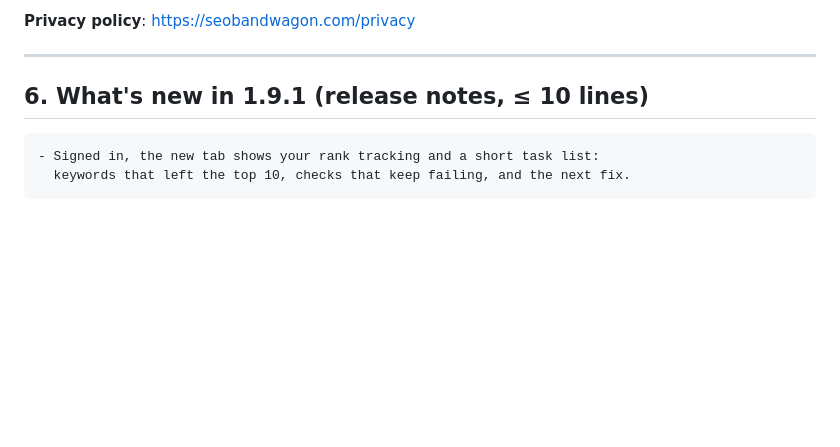
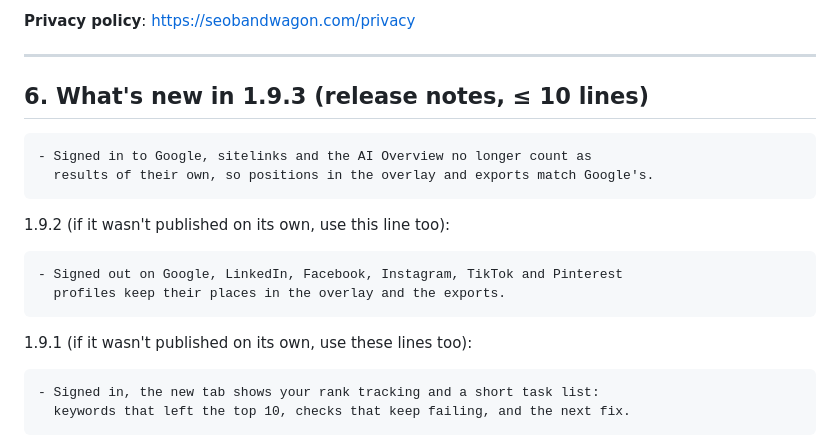
Before and after one commit to seo-bandwagon/seobw-extension, a Markdown page: docs/CWS-LISTING.md, the part around the change. Rendered like a GitHub page; blank space fills up the shorter version.

````diff
--- a/docs/CWS-LISTING.md
+++ b/docs/CWS-LISTING.md
@@ -315,7 +315,21 @@ for lending purposes.
 
 ---
 
-## 6. What's new in 1.9.1 (release notes, ≤ 10 lines)
+## 6. What's new in 1.9.3 (release notes, ≤ 10 lines)
+
+```
+- Signed in to Google, sitelinks and the AI Overview no longer count as
+  results of their own, so positions in the overlay and exports match Google's.
+```
+
+1.9.2 (if it wasn't published on its own, use this line too):
+
+```
+- Signed out on Google, LinkedIn, Facebook, Instagram, TikTok and Pinterest
+  profiles keep their places in the overlay and the exports.
+```
+
+1.9.1 (if it wasn't published on its own, use these lines too):
 
 ```
 - Signed in, the new tab shows your rank tracking and a short task list:
````
Also changed, not shown: CHROMEWEBSTORE.md (+8 -4 lines).
